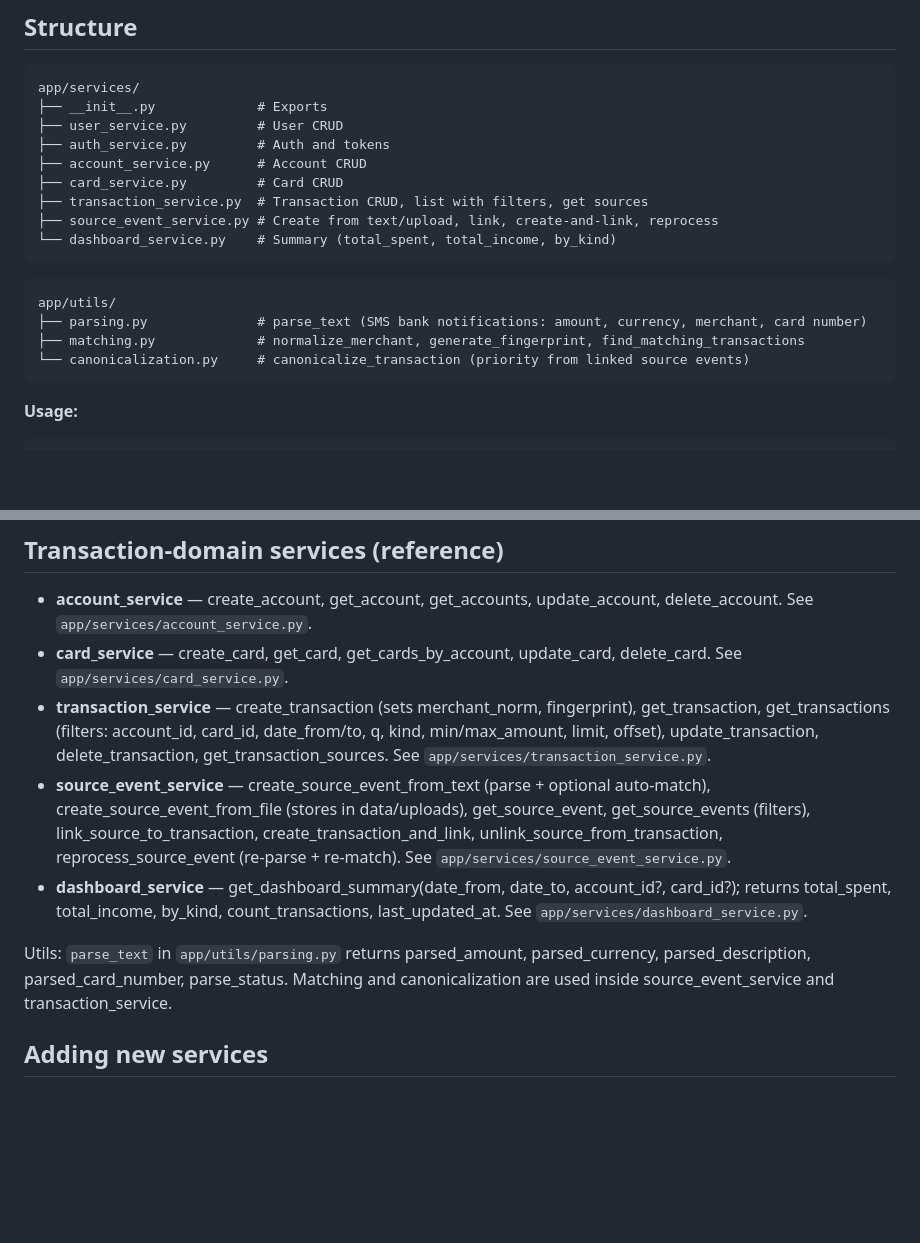
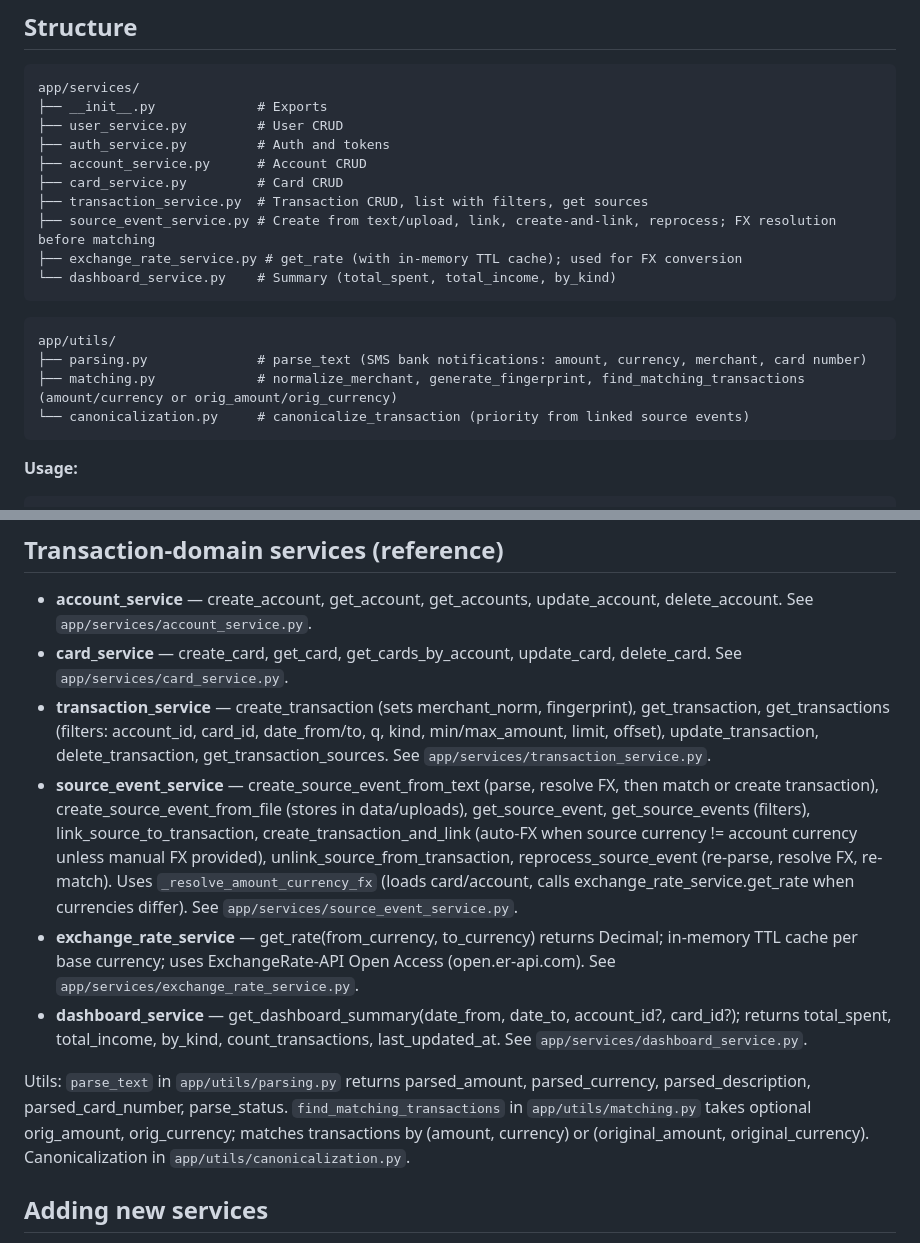
Before and after one commit to oraikhert/spendy, a Markdown page: docs/SERVICE_LAYER.md, 2 parts joined by grey strips. Rendered like a GitHub page; blank space fills up the shorter version.

````diff
--- a/docs/SERVICE_LAYER.md
+++ b/docs/SERVICE_LAYER.md
@@ -87,14 +87,15 @@ app/services/
 ├── account_service.py      # Account CRUD
 ├── card_service.py         # Card CRUD
 ├── transaction_service.py  # Transaction CRUD, list with filters, get sources
-├── source_event_service.py # Create from text/upload, link, create-and-link, reprocess
+├── source_event_service.py # Create from text/upload, link, create-and-link, reprocess; FX resolution before matching
+├── exchange_rate_service.py # get_rate (with in-memory TTL cache); used for FX conversion
 └── dashboard_service.py    # Summary (total_spent, total_income, by_kind)
 ```
 
 ```
 app/utils/
 ├── parsing.py              # parse_text (SMS bank notifications: amount, currency, merchant, card number)
-├── matching.py             # normalize_merchant, generate_fingerprint, find_matching_transactions
+├── matching.py             # normalize_merchant, generate_fingerprint, find_matching_transactions (amount/currency or orig_amount/orig_currency)
 └── canonicalization.py     # canonicalize_transaction (priority from linked source events)
 ```
 
@@ -311,10 +312,11 @@ async def test_create_user_duplicate_email(db_session):
 - **account_service** — create_account, get_account, get_accounts, update_account, delete_account. See `app/services/account_service.py`.
 - **card_service** — create_card, get_card, get_cards_by_account, update_card, delete_card. See `app/services/card_service.py`.
 - **transaction_service** — create_transaction (sets merchant_norm, fingerprint), get_transaction, get_transactions (filters: account_id, card_id, date_from/to, q, kind, min/max_amount, limit, offset), update_transaction, delete_transaction, get_transaction_sources. See `app/services/transaction_service.py`.
-- **source_event_service** — create_source_event_from_text (parse + optional auto-match), create_source_event_from_file (stores in data/uploads), get_source_event, get_source_events (filters), link_source_to_transaction, create_transaction_and_link, unlink_source_from_transaction, reprocess_source_event (re-parse + re-match). See `app/services/source_event_service.py`.
+- **source_event_service** — create_source_event_from_text (parse, resolve FX, then match or create transaction), create_source_event_from_file (stores in data/uploads), get_source_event, get_source_events (filters), link_source_to_transaction, create_transaction_and_link (auto-FX when source currency != account currency unless manual FX provided), unlink_source_from_transaction, reprocess_source_event (re-parse, resolve FX, re-match). Uses `_resolve_amount_currency_fx` (loads card/account, calls exchange_rate_service.get_rate when currencies differ). See `app/services/source_event_service.py`.
+- **exchange_rate_service** — get_rate(from_currency, to_currency) returns Decimal; in-memory TTL cache per base currency; uses ExchangeRate-API Open Access (open.er-api.com). See `app/services/exchange_rate_service.py`.
 - **dashboard_service** — get_dashboard_summary(date_from, date_to, account_id?, card_id?); returns total_spent, total_income, by_kind, count_transactions, last_updated_at. See `app/services/dashboard_service.py`.
 
-Utils: `parse_text` in `app/utils/parsing.py` returns parsed_amount, parsed_currency, parsed_description, parsed_card_number, parse_status. Matching and canonicalization are used inside source_event_service and transaction_service.
+Utils: `parse_text` in `app/utils/parsing.py` returns parsed_amount, parsed_currency, parsed_description, parsed_card_number, parse_status. `find_matching_transactions` in `app/utils/matching.py` takes optional orig_amount, orig_currency; matches transactions by (amount, currency) or (original_amount, original_currency). Canonicalization in `app/utils/canonicalization.py`.
 
 ## Adding new services
 
````
Also changed, not shown: README.md (+3 -2 lines), docs/ARCHITECTURE.md (+7 -6 lines).
